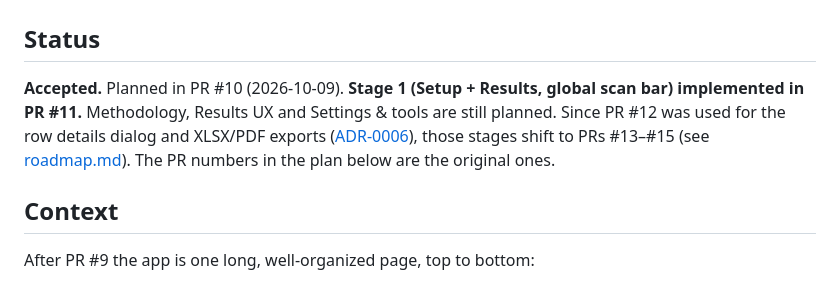
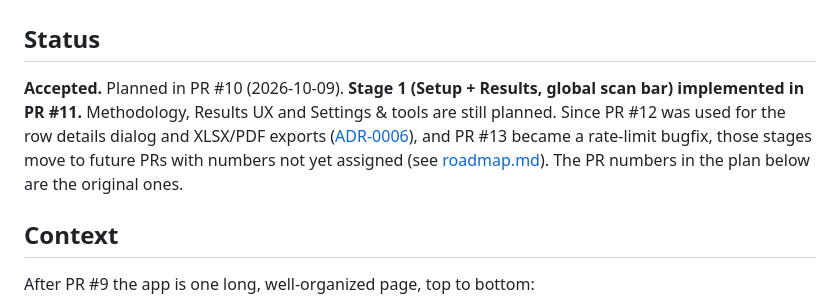
Before and after one commit to Shlomi-Hazan/value-stock-finder, a Markdown page: docs/decisions/ADR-0005-app-shell-navigation-plan.md, the part around the change. Drawn GitHub-style.

Commit message:
docs: reword roadmap numbering after PR #13
Co-Authored-By: Claude Sonnet 5.5 <noreply@anthropic.com>

```diff
--- a/docs/decisions/ADR-0005-app-shell-navigation-plan.md
+++ b/docs/decisions/ADR-0005-app-shell-navigation-plan.md
@@ -2,7 +2,7 @@
 
 ## Status
 
-**Accepted.** Planned in PR #10 (2026-10-09). **Stage 1 (Setup + Results, global scan bar) implemented in PR #11.** Methodology, Results UX and Settings & tools are still planned. Since PR #12 was used for the row details dialog and XLSX/PDF exports ([ADR-0006](ADR-0006-export-dependencies.md)), those stages shift to PRs #13–#15 (see [roadmap.md](../roadmap.md)). The PR numbers in the plan below are the original ones.
+**Accepted.** Planned in PR #10 (2026-10-09). **Stage 1 (Setup + Results, global scan bar) implemented in PR #11.** Methodology, Results UX and Settings & tools are still planned. Since PR #12 was used for the row details dialog and XLSX/PDF exports ([ADR-0006](ADR-0006-export-dependencies.md)), and PR #13 became a rate-limit bugfix, those stages move to future PRs with numbers not yet assigned (see [roadmap.md](../roadmap.md)). The PR numbers in the plan below are the original ones.
 
 ## Context
 
```
Also changed, not shown: docs/architecture.md (+1 -1 lines), docs/roadmap.md (+3 -3 lines).
